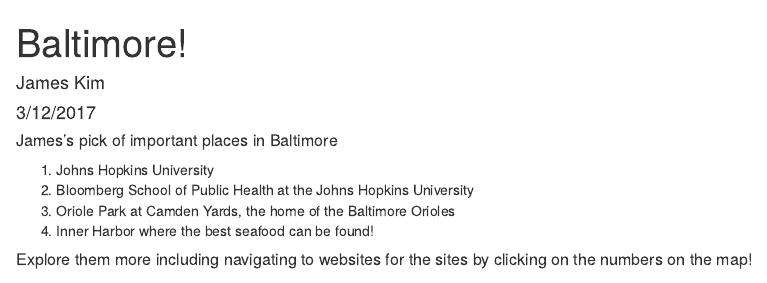
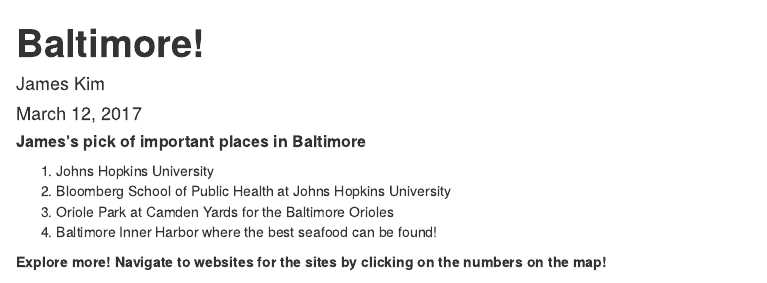
Before and after one commit to abbagguya/developingdataproductsweek2, an R Markdown document (Project.Rmd): the page in a window 1100 px wide, from its top. Rendered offline with R 4.5, knitr and Pandoc, with nearby package versions; some code elsewhere in the file could not run offline; common packages that the code uses without loading them are loaded.

Commit message:
latest commit

````diff
--- a/Project.Rmd
+++ b/Project.Rmd
@@ -1,5 +1,5 @@
 ---
-title: "Baltimore!"
+title: "**Baltimore!**"
 author: "James Kim"
-date: "3/12/2017"
-output: html_document
+date: "March 12, 2017"
+output:
@@ -9,14 +12,14 @@
 knitr::opts_chunk$set(echo=FALSE,message=FALSE)
 ```
 
-##### James's pick of important places in Baltimore
+##### **James's pick of important places in Baltimore**
 
 1. Johns Hopkins University
-2. Bloomberg School of Public Health at the Johns Hopkins University
-3. Oriole Park at Camden Yards, the home of the Baltimore Orioles
-4. Inner Harbor where the best seafood can be found!
+2. Bloomberg School of Public Health at Johns Hopkins University
+3. Oriole Park at Camden Yards for the Baltimore Orioles
+4. Baltimore Inner Harbor where the best seafood can be found!
 
-##### Explore them more including navigating to websites for the sites by clicking on the numbers on the map!
+**Explore more! Navigate to websites for the sites by clicking on the numbers on the map!**
 
 ```{r map}
 require(leaflet)
````
Also changed, not shown: Project.html, Project.Rmd (3 more changed lines).
